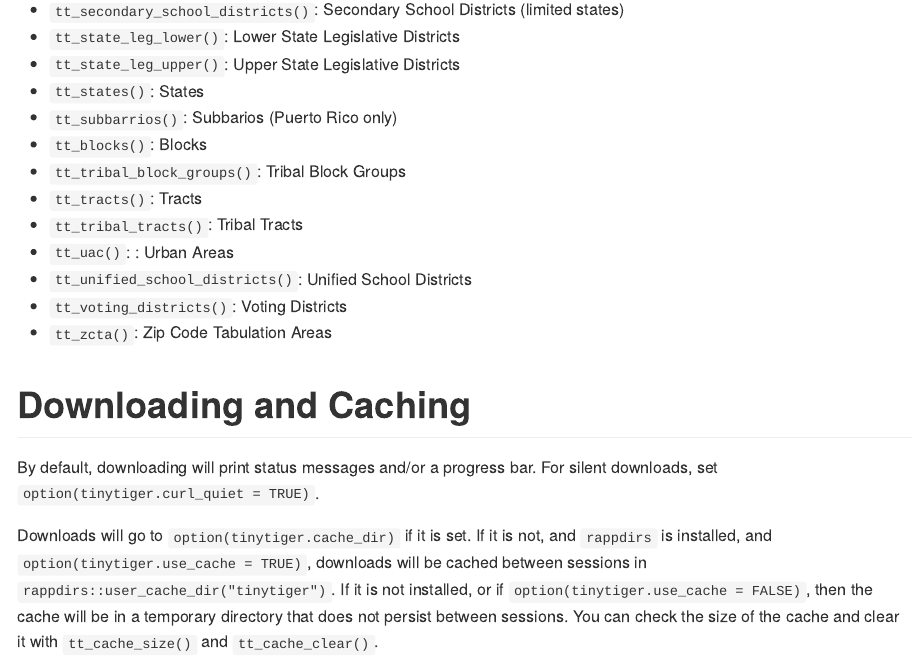
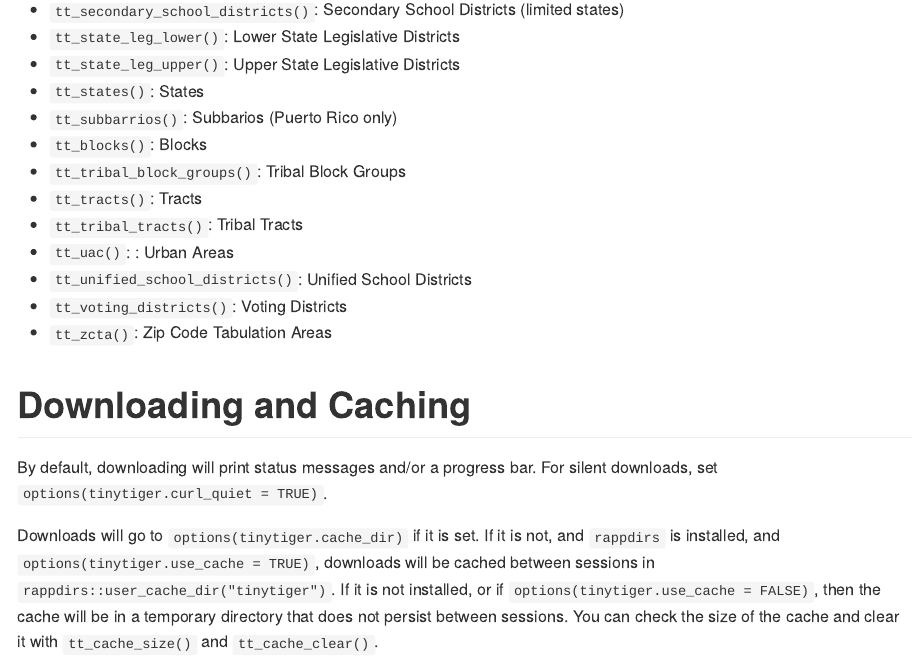
Before and after one commit to alarm-redist/tinytiger, an R Markdown document (README.Rmd): the page in a window 1100 px wide, from 1550 px down. Rendered offline with R 4.5, knitr and Pandoc, with nearby package versions; some code elsewhere in the file could not run offline; badge pictures from the web are left out.

Commit message:
option should  be options

```diff
--- a/README.Rmd
+++ b/README.Rmd
@@ -92,12 +92,12 @@ tt_counties("NY")
 # Downloading and Caching
 
 By default, downloading will print status messages and/or a progress bar.
-For silent downloads, set `option(tinytiger.curl_quiet = TRUE)`.
+For silent downloads, set `options(tinytiger.curl_quiet = TRUE)`.
 
-Downloads will go to `option(tinytiger.cache_dir)` if it is set. If it is not,
-and `rappdirs` is installed, and `option(tinytiger.use_cache = TRUE)`, downloads
+Downloads will go to `options(tinytiger.cache_dir)` if it is set. If it is not,
+and `rappdirs` is installed, and `options(tinytiger.use_cache = TRUE)`, downloads
 will be cached between sessions in `rappdirs::user_cache_dir("tinytiger")`. If
-it is not installed, or if `option(tinytiger.use_cache = FALSE)`, then the cache
+it is not installed, or if `options(tinytiger.use_cache = FALSE)`, then the cache
 will be in a temporary directory that does not persist between sessions. You can
 check the size of the cache and clear it with `tt_cache_size()` and
 `tt_cache_clear()`.
```
